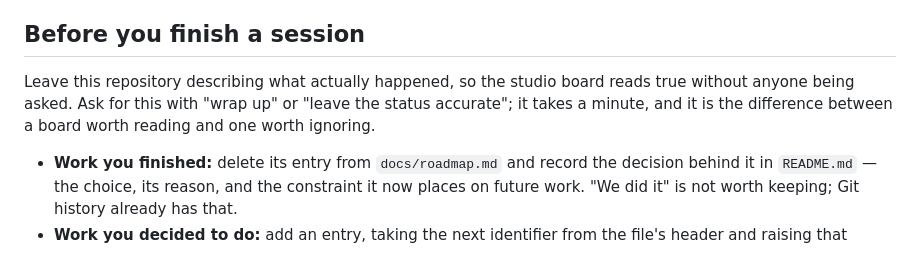
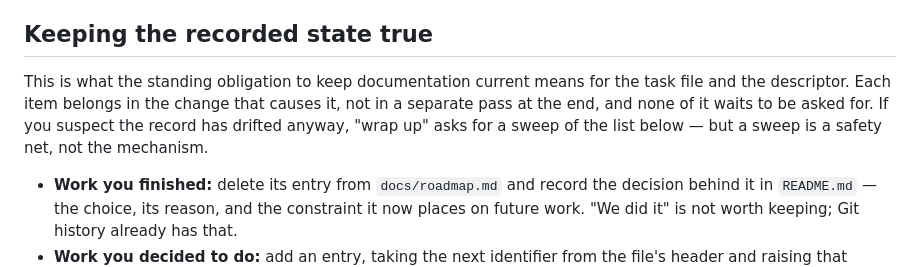
Before and after one commit to appmonto-studio/appmonto-studio.github.io, a Markdown page: README.md, the part around the change. Rendered like a GitHub page.

Commit message:
Attach the record-keeping list to the standing obligation
The previous commit framed this as a routine to request at the end of a
session, which was a mistake in the wrong direction. This repository
already requires durable documentation to be updated when behaviour,
architecture, contracts or release procedures change — unconditionally,
as part of doing the work. Naming a requestable ritual beside that
invited the reading that the list waits to be asked for, which would have
weakened an obligation that was already stronger.

The list is unchanged and is still the useful part: it says what "keep the
documentation current" means concretely for the task file and the
descriptor, in this repository's own paths. What changes is the framing.
Each item belongs in the change that causes it, and none of it waits for
a request.

The phrase survives with a smaller job. "Wrap up" asks for a sweep of the
list when drift is suspected, which is a safety net rather than the
mechanism that keeps the record true.

Documentation-only change; no code, build or behaviour is touched.

Co-Authored-By: Claude Opus 5 <noreply@anthropic.com>

```diff
--- a/README.md
+++ b/README.md
@@ -158,11 +158,12 @@ if a fact already lives in a document, the descriptor points at that document in
 - The exact grammar, including the markers for sections that are not tasks, is in the
   header of the task file itself.
 
-## Before you finish a session
+## Keeping the recorded state true
 
-Leave this repository describing what actually happened, so the studio board reads true without
-anyone being asked. Ask for this with "wrap up" or "leave the status accurate"; it takes a
-minute, and it is the difference between a board worth reading and one worth ignoring.
+This is what the standing obligation to keep documentation current means for the task file and
+the descriptor. Each item belongs in the change that causes it, not in a separate pass at the
+end, and none of it waits to be asked for. If you suspect the record has drifted anyway, "wrap
+up" asks for a sweep of the list below — but a sweep is a safety net, not the mechanism.
 
 - **Work you finished:** delete its entry from `docs/roadmap.md` and record the decision behind
   it in `README.md` — the choice, its reason, and the constraint it now places on future work.
```
